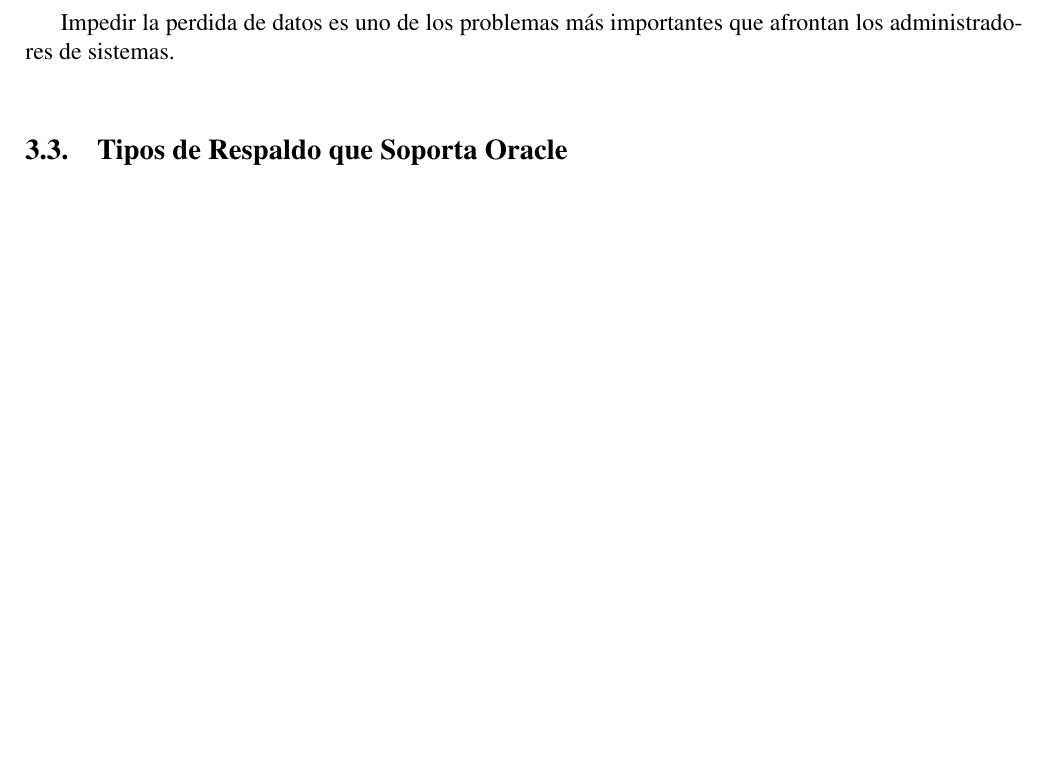
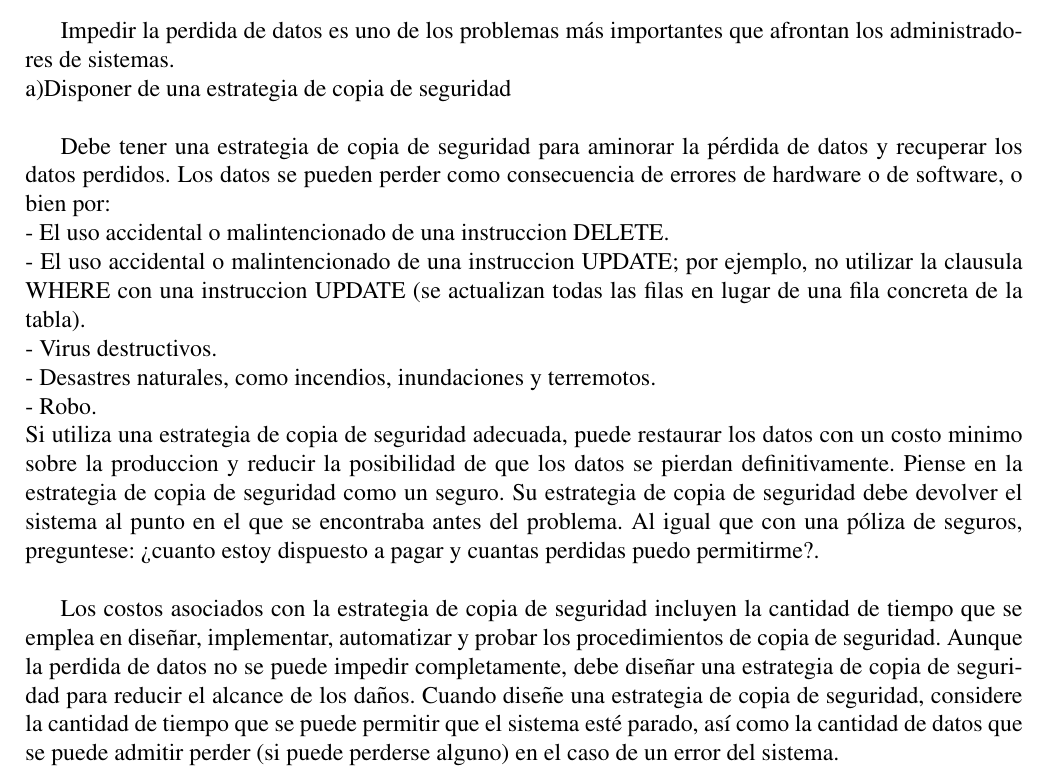
Before and after one commit to soniavelarde/TrabajoFinal_IIIUnidad, a LaTeX document (TrabajoFinal_IIIUnidad.tex): part of page 5 of 10, cut so that both start at the same text, the shorter picture padded with empty space. Compiled offline with pdfLaTeX.

Commit message:
Update TrabajoFinal_IIIUnidad.tex

```diff
--- a/TrabajoFinal_IIIUnidad.tex
+++ b/TrabajoFinal_IIIUnidad.tex
@@ -130,7 +130,18 @@ Ademas, las copias de seguridad de una base de datos son útiles para fines admi
 \subsection{Como Impedir la Perdida de los Datos}
 
 Impedir la perdida de datos es uno de los problemas más importantes que afrontan los administradores de sistemas.  \\
+a)Disponer de una estrategia de copia de seguridad \\
 
+Debe tener una estrategia de copia de seguridad para aminorar la pérdida de datos y recuperar los datos perdidos.
+Los datos se pueden perder como consecuencia de errores de hardware o de software, o bien por: \\
+- El uso accidental o malintencionado de una instruccion DELETE. \\
+- El uso accidental o malintencionado de una instruccion UPDATE; por ejemplo, no utilizar la clausula WHERE con una instruccion UPDATE (se actualizan todas las filas en lugar de una fila concreta de la tabla). \\
+- Virus destructivos. \\
+- Desastres naturales, como incendios, inundaciones y terremotos. \\
+- Robo.  \\
+Si utiliza una estrategia de copia de seguridad adecuada, puede restaurar los datos con un costo minimo sobre la produccion y reducir la posibilidad de que los datos se pierdan definitivamente. Piense en la estrategia de copia de seguridad como un seguro. Su estrategia de copia de seguridad debe devolver el sistema al punto en el que se encontraba antes del problema. Al igual que con una póliza de seguros, preguntese: ¿cuanto estoy dispuesto a pagar y cuantas perdidas puedo permitirme?.  \\
+
+Los costos asociados con la estrategia de copia de seguridad incluyen la cantidad de tiempo que se emplea en diseñar, implementar, automatizar y probar los procedimientos de copia de seguridad. Aunque la perdida de datos no se puede impedir completamente, debe diseñar una estrategia de copia de seguridad para reducir el alcance de los daños. Cuando diseñe una estrategia de copia de seguridad, considere la cantidad de tiempo que se puede permitir que el sistema esté parado, así como la cantidad de datos que se puede admitir perder (si puede perderse alguno) en el caso de un error del sistema. \\
 \subsection{Tipos de Respaldo que Soporta Oracle}
 
 
```
